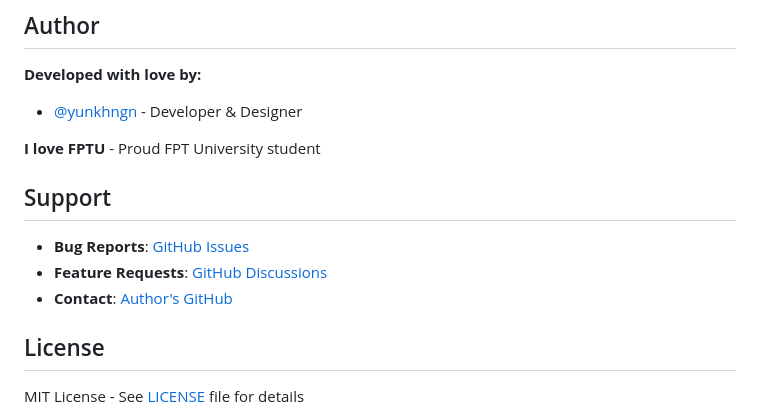
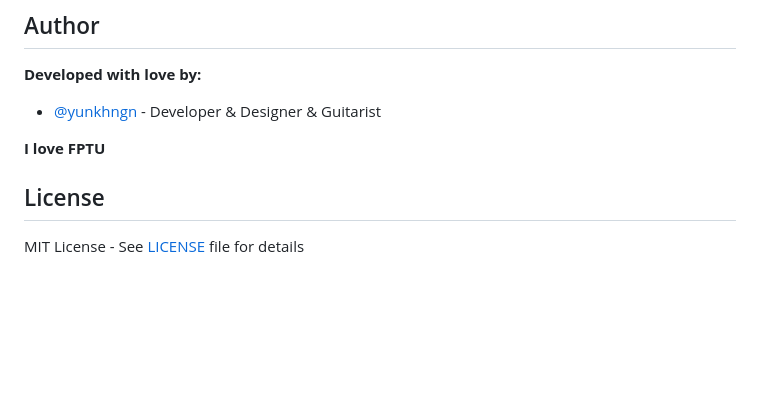
Before and after one commit to yunkhngn/fptu-examination, a Markdown page: README.md, the part around the change. Rendered like a GitHub page; blank space fills up the shorter version.

```diff
--- a/README.md
+++ b/README.md
@@ -140,15 +140,9 @@ Contributions are welcome! Please:
 ## Author
 
 **Developed with love by:**
-- [@yunkhngn](https://github.com/yunkhngn) - Developer & Designer
+- [@yunkhngn](https://github.com/yunkhngn) - Developer & Designer & Guitarist
 
-**I love FPTU** - Proud FPT University student
-
-## Support
-
-- **Bug Reports**: [GitHub Issues](https://github.com/yunkhngn/fptu-exam-calendar-exporter/issues)
-- **Feature Requests**: [GitHub Discussions](https://github.com/yunkhngn/fptu-exam-calendar-exporter/discussions)
-- **Contact**: [Author's GitHub](https://github.com/yunkhngn)
+**I love FPTU**
 
 ## License
 
```
